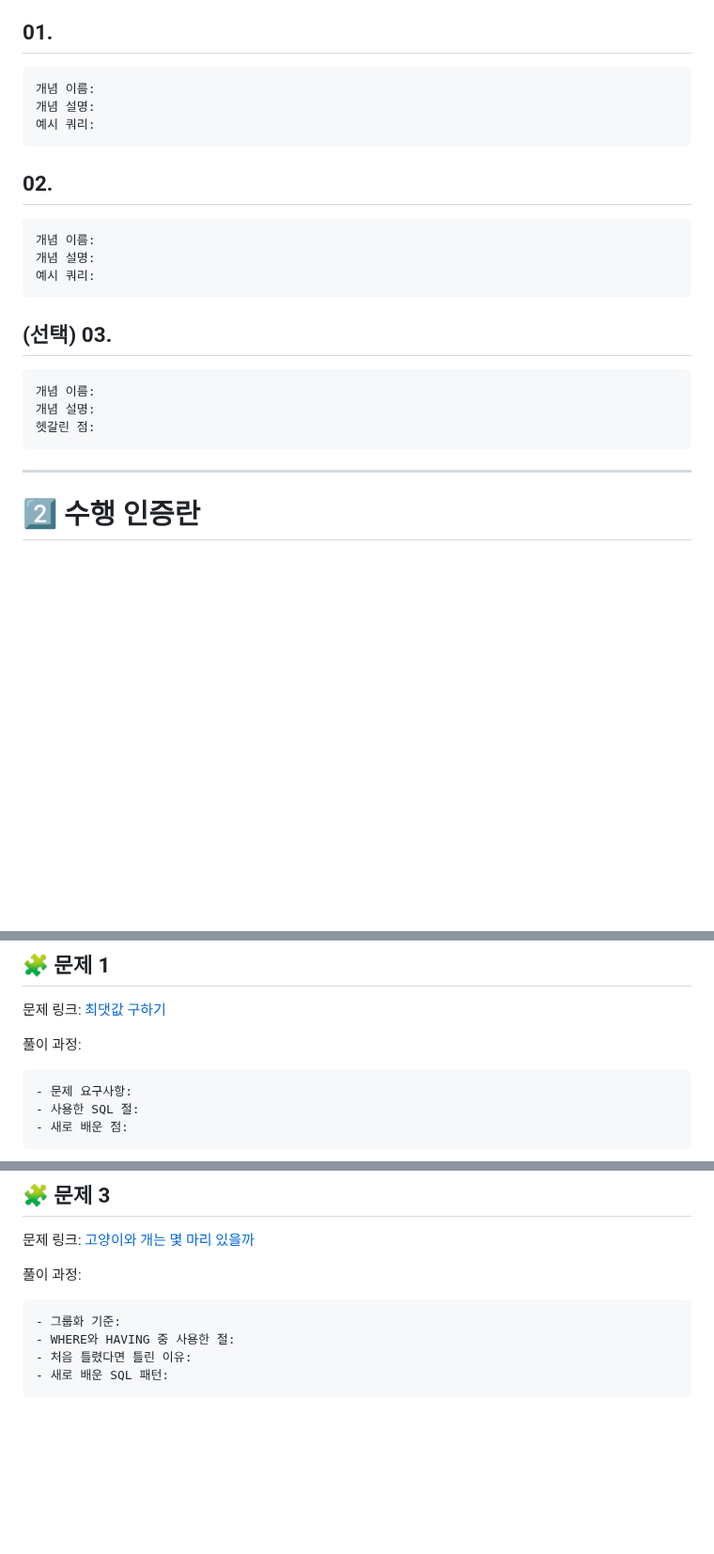
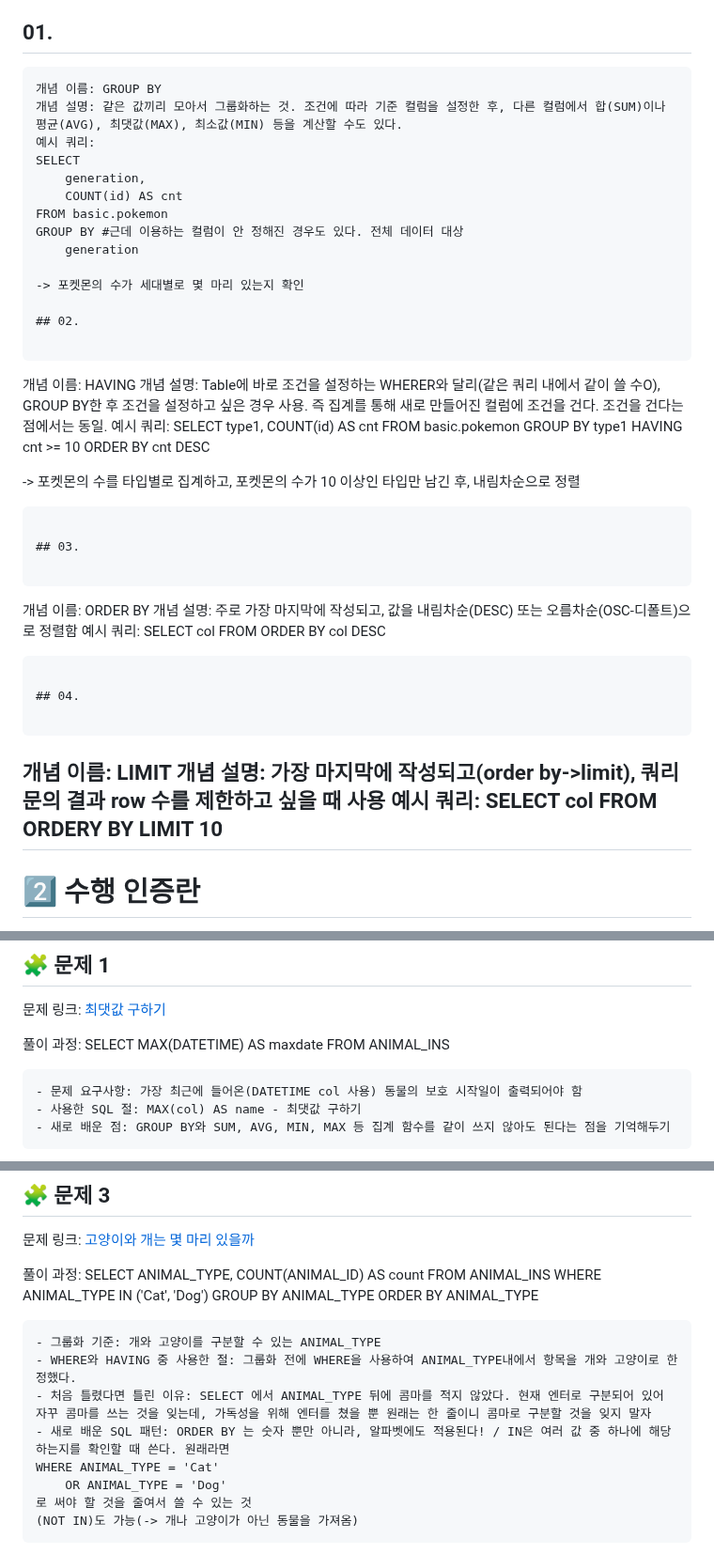
Before and after one commit to tjwlsdl0312/SQL_Basic, a Markdown page: Week3.md, 3 parts joined by grey strips. Shown at 94% size. Drawn GitHub-style; blank space fills up the shorter version.

````diff
--- a/Week3.md
+++ b/Week3.md
@@ -65,28 +65,61 @@ SQL_BASIC 정규 과제는 매주 정해진 분량의 `초보자를 위한 BigQu
 ## 01.
 
 ```
-개념 이름:
-개념 설명:
+개념 이름: GROUP BY
+개념 설명: 같은 값끼리 모아서 그룹화하는 것. 조건에 따라 기준 컬럼을 설정한 후, 다른 컬럼에서 합(SUM)이나 평균(AVG), 최댓값(MAX), 최소값(MIN) 등을 계산할 수도 있다.
 예시 쿼리:
-```
+SELECT
+    generation,
+    COUNT(id) AS cnt
+FROM basic.pokemon
+GROUP BY #근데 이용하는 컬럼이 안 정해진 경우도 있다. 전체 데이터 대상
+    generation
+
+-> 포켓몬의 수가 세대별로 몇 마리 있는지 확인
 
 ## 02.
 
 ```
-개념 이름:
-개념 설명:
+개념 이름: HAVING
+개념 설명: Table에 바로 조건을 설정하는 WHERER와 달리(같은 쿼리 내에서 같이 쓸 수O), GROUP BY한 후 조건을 설정하고 싶은 경우 사용. 즉 집계를 통해 새로 만들어진 컬럼에 조건을 건다. 조건을 건다는 점에서는 동일.
 예시 쿼리:
+SELECT
+    type1,
+    COUNT(id) AS cnt
+FROM basic.pokemon
+GROUP BY
+    type1
+HAVING cnt >= 10
+ORDER BY cnt DESC
+
+-> 포켓몬의 수를 타입별로 집계하고, 포켓몬의 수가 10 이상인 타입만 남긴 후, 내림차순으로 정렬
 ```
 
-## (선택) 03.
+## 03.
 
 ```
-개념 이름:
-개념 설명:
-헷갈린 점:
+개념 이름: ORDER BY
+개념 설명: 주로 가장 마지막에 작성되고, 값을 내림차순(DESC) 또는 오름차순(OSC-디폴트)으로 정렬함
+예시 쿼리:
+SELECT
+    col
+FROM
+ORDER BY col DESC
 ```
 
+## 04.
+
+```
+개념 이름: LIMIT
+개념 설명: 가장 마지막에 작성되고(order by->limit), 쿼리문의 결과 row 수를 제한하고 싶을 때 사용
+예시 쿼리:
+SELECT
+    col
+FROM
+ORDERY BY
+LIMIT 10
 ---
+
 
 # 2️⃣ 수행 인증란
 
@@ -107,10 +143,13 @@ SQL_BASIC 정규 과제는 매주 정해진 분량의 `초보자를 위한 BigQu
 문제 링크: [최댓값 구하기](https://school.programmers.co.kr/learn/courses/30/lessons/59415)
 
 풀이 과정:
+SELECT
+    MAX(DATETIME) AS maxdate
+FROM ANIMAL_INS
 
 ```
-- 문제 요구사항:
-- 사용한 SQL 절:
-- 새로 배운 점:
+- 문제 요구사항: 가장 최근에 들어온(DATETIME col 사용) 동물의 보호 시작일이 출력되어야 함
+- 사용한 SQL 절: MAX(col) AS name - 최댓값 구하기
+- 새로 배운 점: GROUP BY와 SUM, AVG, MIN, MAX 등 집계 함수를 같이 쓰지 않아도 된다는 점을 기억해두기
 ```
 
@@ -135,11 +177,22 @@ SQL_BASIC 정규 과제는 매주 정해진 분량의 `초보자를 위한 BigQu
 문제 링크: [고양이와 개는 몇 마리 있을까](https://school.programmers.co.kr/learn/courses/30/lessons/59040)
 
 풀이 과정:
+SELECT
+    ANIMAL_TYPE,
+    COUNT(ANIMAL_ID) AS count
+FROM ANIMAL_INS
+WHERE ANIMAL_TYPE IN ('Cat', 'Dog')
+GROUP BY ANIMAL_TYPE
+ORDER BY ANIMAL_TYPE
 
 ```
-- 그룹화 기준:
-- WHERE와 HAVING 중 사용한 절:
-- 처음 틀렸다면 틀린 이유:
-- 새로 배운 SQL 패턴:
+- 그룹화 기준: 개와 고양이를 구분할 수 있는 ANIMAL_TYPE
+- WHERE와 HAVING 중 사용한 절: 그룹화 전에 WHERE을 사용하여 ANIMAL_TYPE내에서 항목을 개와 고양이로 한정했다.
+- 처음 틀렸다면 틀린 이유: SELECT 에서 ANIMAL_TYPE 뒤에 콤마를 적지 않았다. 현재 엔터로 구분되어 있어 자꾸 콤마를 쓰는 것을 잊는데, 가독성을 위해 엔터를 쳤을 뿐 원래는 한 줄이니 콤마로 구분할 것을 잊지 말자
+- 새로 배운 SQL 패턴: ORDER BY 는 숫자 뿐만 아니라, 알파벳에도 적용된다! / IN은 여러 값 중 하나에 해당하는지를 확인할 때 쓴다. 원래라면
+WHERE ANIMAL_TYPE = 'Cat'
+    OR ANIMAL_TYPE = 'Dog'
+로 써야 할 것을 줄여서 쓸 수 있는 것
+(NOT IN)도 가능(-> 개나 고양이가 아닌 동물을 가져옴)
 ```
 
````
Also changed, not shown: other parts of Week3.md (+15 -9 lines), image.png (added), images/week3image(1).png (added), images/week3image-1.png (added), images/week3image-2.png (added), images/week3image-3.png (added), images/week3image.png (added).
